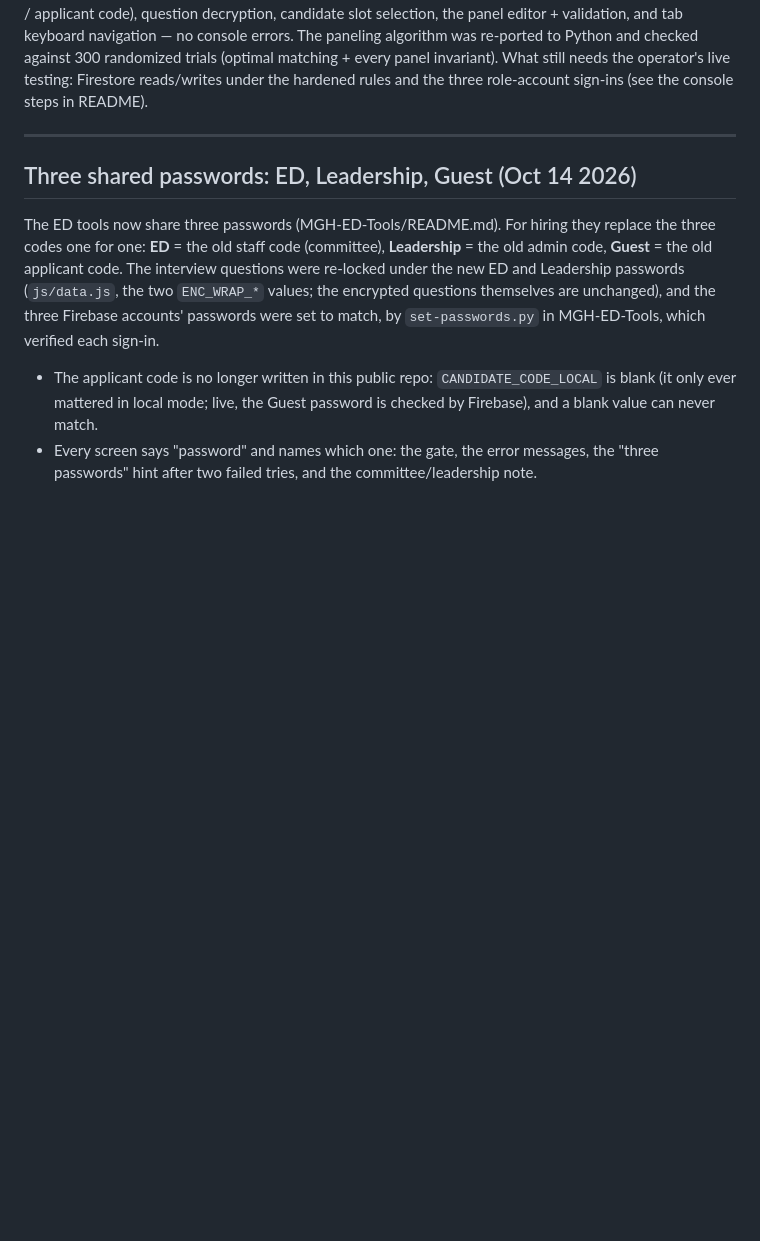
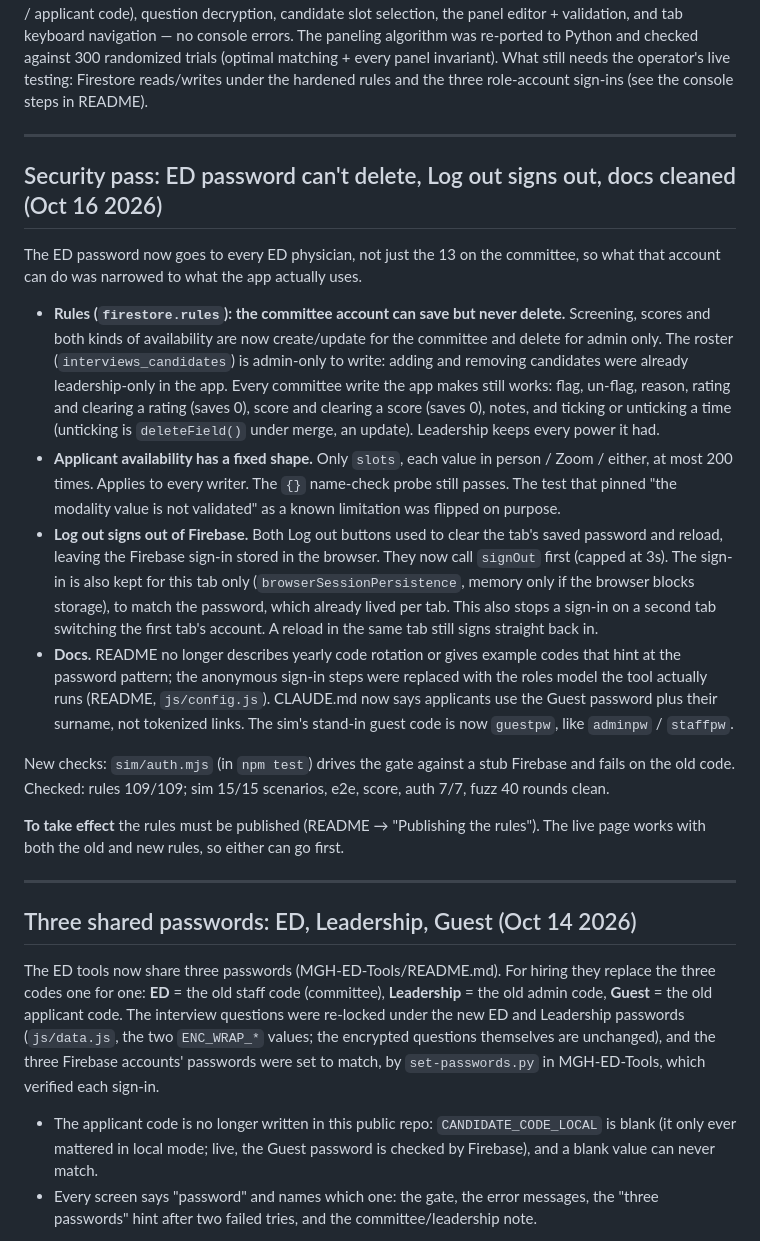
Before and after one commit to MichaelGarronHospital-ED/mgh-ed-hiring, a Markdown page: CHANGES.md, the part around the change. Drawn GitHub-style; blank space fills up the shorter version.

Commit message:
CHANGES: Oct 16 security pass
Co-Authored-By: Claude Opus 5.5 <noreply@anthropic.com>

```diff
--- a/CHANGES.md
+++ b/CHANGES.md
@@ -21,6 +21,45 @@ errors. The paneling algorithm was re-ported to Python and checked against 300
 randomized trials (optimal matching + every panel invariant). What still needs
 the operator's live testing: Firestore reads/writes under the hardened rules and
 the three role-account sign-ins (see the console steps in README).
+
+---
+
+## Security pass: ED password can't delete, Log out signs out, docs cleaned (Oct 16 2026)
+
+The ED password now goes to every ED physician, not just the 13 on the committee, so
+what that account can do was narrowed to what the app actually uses.
+
+- **Rules (`firestore.rules`): the committee account can save but never delete.**
+  Screening, scores and both kinds of availability are now create/update for the
+  committee and delete for admin only. The roster (`interviews_candidates`) is
+  admin-only to write: adding and removing candidates were already leadership-only
+  in the app. Every committee write the app makes still works: flag, un-flag,
+  reason, rating and clearing a rating (saves 0), score and clearing a score (saves
+  0), notes, and ticking or unticking a time (unticking is `deleteField()` under
+  merge, an update). Leadership keeps every power it had.
+- **Applicant availability has a fixed shape.** Only `slots`, each value in person /
+  Zoom / either, at most 200 times. Applies to every writer. The `{}` name-check
+  probe still passes. The test that pinned "the modality value is not validated" as
+  a known limitation was flipped on purpose.
+- **Log out signs out of Firebase.** Both Log out buttons used to clear the tab's
+  saved password and reload, leaving the Firebase sign-in stored in the browser.
+  They now call `signOut` first (capped at 3s). The sign-in is also kept for this tab
+  only (`browserSessionPersistence`, memory only if the browser blocks storage), to
+  match the password, which already lived per tab. This also stops a sign-in on a
+  second tab switching the first tab's account. A reload in the same tab still signs
+  straight back in.
+- **Docs.** README no longer describes yearly code rotation or gives example codes
+  that hint at the password pattern; the anonymous sign-in steps were replaced with
+  the roles model the tool actually runs (README, `js/config.js`). CLAUDE.md now says
+  applicants use the Guest password plus their surname, not tokenized links. The sim's
+  stand-in guest code is now `guestpw`, like `adminpw` / `staffpw`.
+
+New checks: `sim/auth.mjs` (in `npm test`) drives the gate against a stub Firebase and
+fails on the old code. Checked: rules 109/109; sim 15/15 scenarios, e2e, score, auth
+7/7, fuzz 40 rounds clean.
+
+**To take effect** the rules must be published (README → "Publishing the rules"). The
+live page works with both the old and new rules, so either can go first.
 
 ---
 
```
